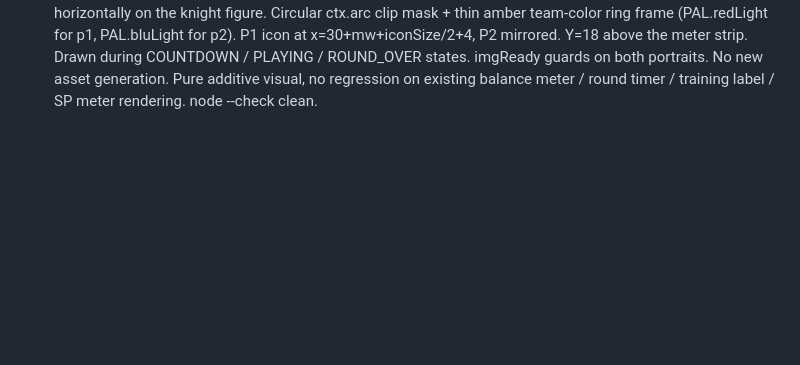
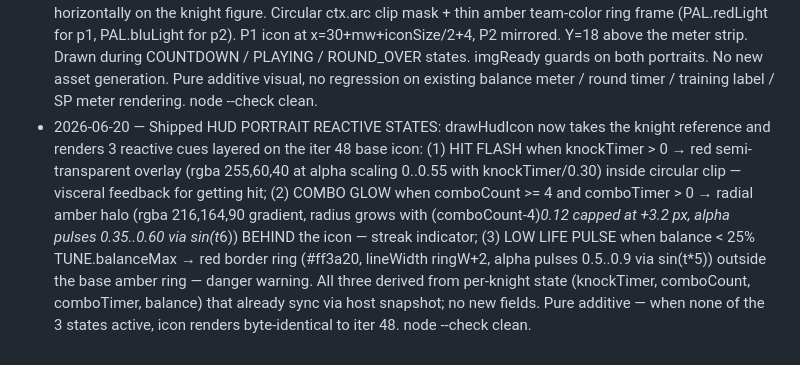
Before and after one commit to noppiki/log-knight-battle, a Markdown page: IMPROVEMENT_LOG.md, the part around the change. Rendered like a GitHub page; blank space fills up the shorter version.

Commit message:
Log: HUD portrait reactive states iter 49 entry (2026-06-20)

```diff
--- a/IMPROVEMENT_LOG.md
+++ b/IMPROVEMENT_LOG.md
@@ -82,3 +82,4 @@ Still procedural (replace candidates, roughly in priority order):
 - 2026-06-19 — Shipped MATCH POINT TENSION layer at climactic rounds: new isMatchPoint() helper returns true when either knight has 1 round-win in best-of-3 (the next round could decide the match — covers ROUND 2 when 1-0 and FINAL ROUND when 1-1). When active, three cues fire in concert: (1) drawCountdown adds a pulsing-red MATCH POINT subtext (900 32px, color pulses via sin(performance.now()/120), red-tinted with pulsing alpha) BELOW the iter 34 ROUND callout during countdown indices 0/1 + fading out into 2, sharing the same alpha/slideX as the surrounding callout; (2) drawHUD draws a pulsing red border (rgba 255,64,48 at 0.35*pulse alpha) around the top 76px HUD strip when gameState === GS.PLAYING; (3) bgm IIFE gains bgmExtraDetune (cents) + setMatchPointActive(bool) public method, called from startCountdown and applySnapshot so the bell scheduler picks up an extra +300 cents on top of iter 40's per-stage detune, audibly raising tension during the deciding round. All three derived from p1.rounds + p2.rounds which already sync via snapshot; no new snapshot field. No physics impact, purely visual + audio cosmetic. ATTRACT MODE AI-vs-AI inherits automatically. node --check clean. Live-verified: title renders, errors==[].
 - 2026-06-19 — Shipped WINNER CELEBRATION CONFETTI on round wins: in awardRound(), immediately after clearKoSlowmo, two layered spawnSparks bursts fire at the winning knight's chest height — 28 team-colored particles (PAL.redLight for p1, PAL.bluLight for p2) + 18 amber particles slightly above for a confetti-arc feel. Routes through the netted spawnSparks wrapper so the existing 'spark' FX event broadcasts to online guests for synchronized replay (no new snapshot field). Fires up to 3 times per match (best-of-3) and on every attract-demo round end. Tiny celebration moment that adds tangible "you earned this" feedback for taking a round, layering with the existing iter 33 MATCH_RESULT_REVEAL splash at match end and iter 35 K.O. emblem when the round ended on a KO. node --check clean.
 - 2026-06-19 — Shipped HUD PORTRAIT ICONS: drawHUD now renders 56x56 circular portrait avatars next to each balance meter for character identity reinforcement during PLAYING. Uses iter 32 portrait_red.png + portrait_blue.png with source-rect crop of top ~32% of native image (head + helm + shoulders), centered horizontally on the knight figure. Circular ctx.arc clip mask + thin amber team-color ring frame (PAL.redLight for p1, PAL.bluLight for p2). P1 icon at x=30+mw+iconSize/2+4, P2 mirrored. Y=18 above the meter strip. Drawn during COUNTDOWN / PLAYING / ROUND_OVER states. imgReady guards on both portraits. No new asset generation. Pure additive visual, no regression on existing balance meter / round timer / training label / SP meter rendering. node --check clean.
+- 2026-06-20 — Shipped HUD PORTRAIT REACTIVE STATES: drawHudIcon now takes the knight reference and renders 3 reactive cues layered on the iter 48 base icon: (1) HIT FLASH when knockTimer > 0 → red semi-transparent overlay (rgba 255,60,40 at alpha scaling 0..0.55 with knockTimer/0.30) inside circular clip — visceral feedback for getting hit; (2) COMBO GLOW when comboCount >= 4 and comboTimer > 0 → radial amber halo (rgba 216,164,90 gradient, radius grows with (comboCount-4)*0.12 capped at +3.2 px, alpha pulses 0.35..0.60 via sin(t*6)) BEHIND the icon — streak indicator; (3) LOW LIFE PULSE when balance < 25% TUNE.balanceMax → red border ring (#ff3a20, lineWidth ringW+2, alpha pulses 0.5..0.9 via sin(t*5)) outside the base amber ring — danger warning. All three derived from per-knight state (knockTimer, comboCount, comboTimer, balance) that already sync via host snapshot; no new fields. Pure additive — when none of the 3 states active, icon renders byte-identical to iter 48. node --check clean.
```
